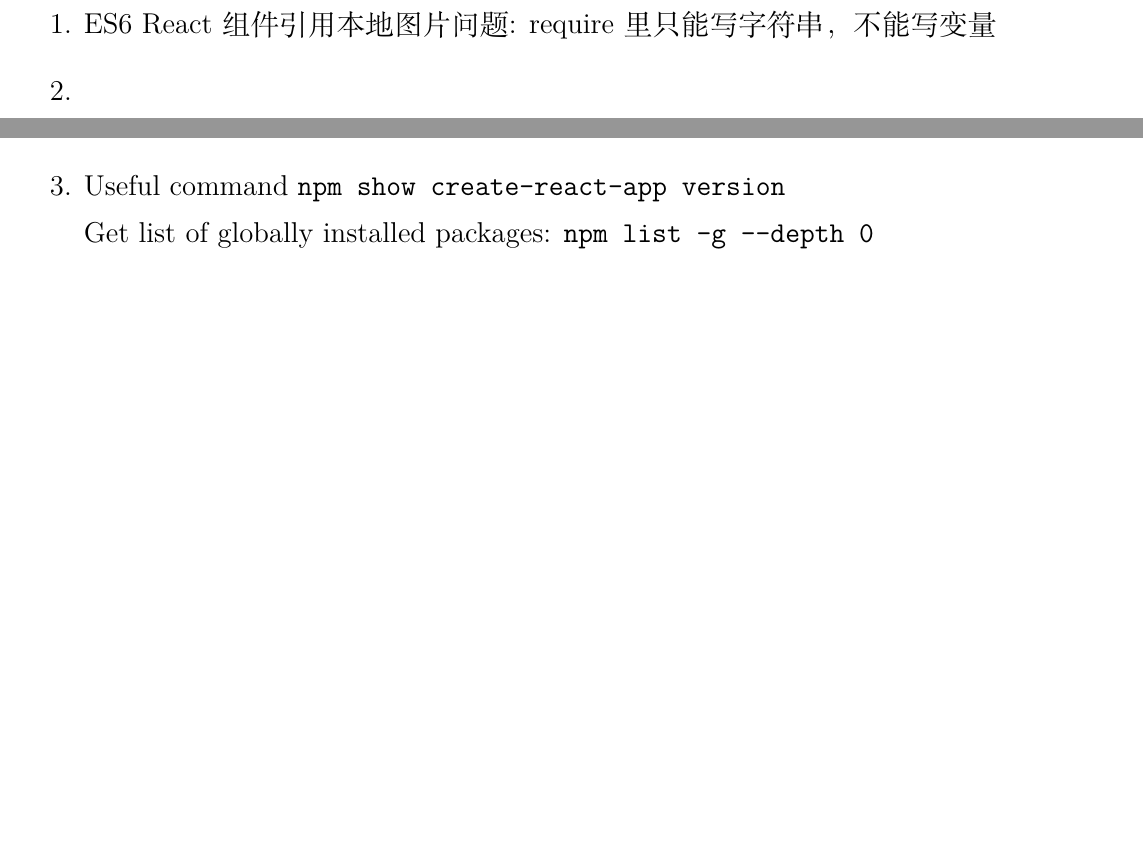
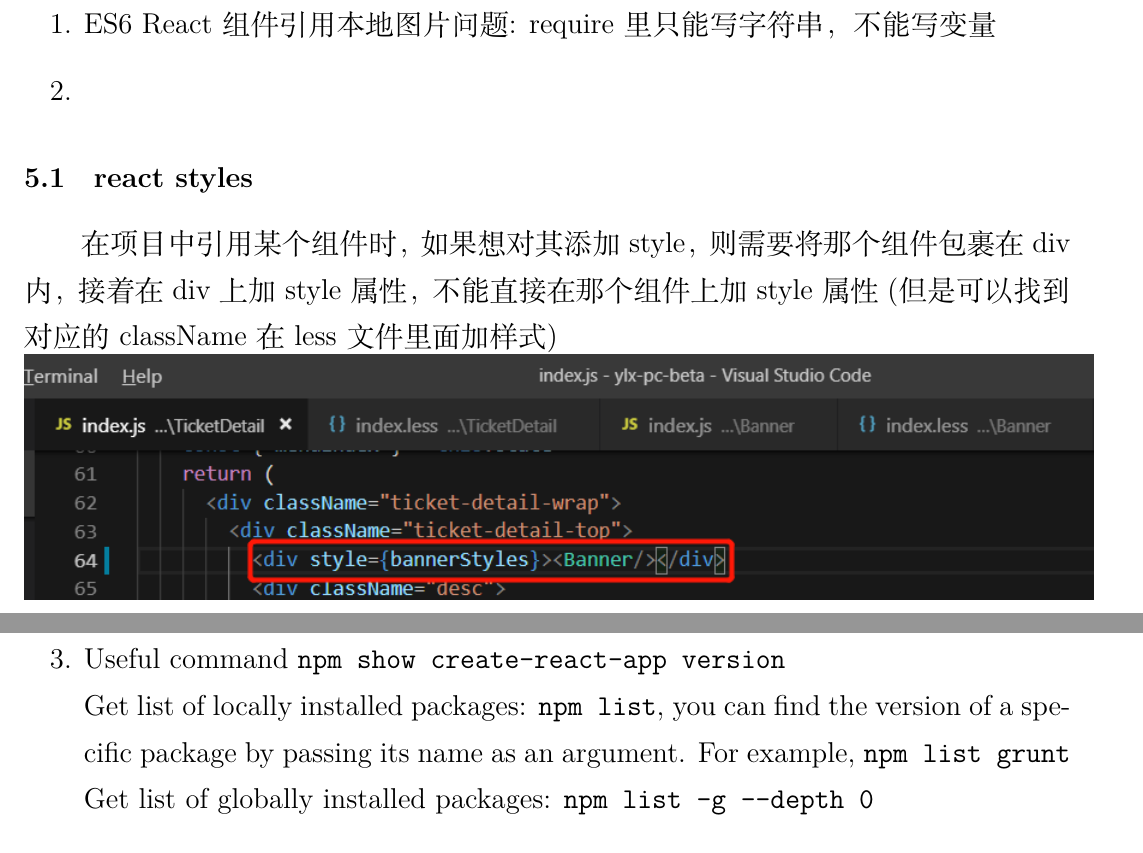
Before and after one commit to Jiapan-Yu/jsnotes, a LaTeX document (jsnote.tex): two parts of pages 31 and 42 of 44 before the commit and two parts of pages 31 and 43 of 45 after it, joined at a grey line, cut so that both start at the same text, the shorter picture padded with empty space. Compiled offline with XeLaTeX.

Commit message:
things about VSCode debugging, react styles and npm list

```diff
--- a/jsnote.tex
+++ b/jsnote.tex
@@ -1,6 +1,7 @@
 \documentclass[a4paper, 12pt]{article}
 
 \usepackage[UTF8]{ctex}
+\usepackage{graphicx}
 \usepackage{lipsum}
 \usepackage[colorlinks=true]{hyperref}
 \usepackage[margin=.5in]{geometry}
@@ -959,6 +962,11 @@ Whenever a component instance updates, it automatically calls all five of these
 
 \end{enumerate}
 
+\subsection{react styles}
+在项目中引用某个组件时，如果想对其添加style，则需要将那个组件包裹在div内，接着在div上加style属性，不能直接在那个组件上加style属性 (但是可以找到对应的className在less文件里面加样式)\\
+\includegraphics{./pics/styleOnComponent.png}
+
+
 \subsection{less}
 \href{https://medium.com/@joseph0crick/react-css-modules-less-webpack-4-a50d902d0a3}{React + CSS Modules + LESS + Webpack 4}
 包含一个完整的less示例
@@ -1332,6 +1340,7 @@ Enter repl (read evaluate print loop): type node in command line, exit command \
 \item If you're using npm 5, you'll probably also see a package-lock.json file in your directory
 
 \item Useful command \verb|npm show create-react-app version|\\
+Get list of locally installed packages: \verb|npm list|, you can find the version of a specific package by passing its name as an argument. For example, \verb|npm list grunt|\\
 Get list of globally installed packages: \verb|npm list -g --depth 0|
 
 \item nvm: node version manager, to manage multiple node versions on one operating system
```
Also changed, not shown: jsnote.pdf, pics/styleOnComponent.png (added), pics/微信图片_20181212132012.png (added), jsnote.tex (2 more changed lines), 5 other files.
